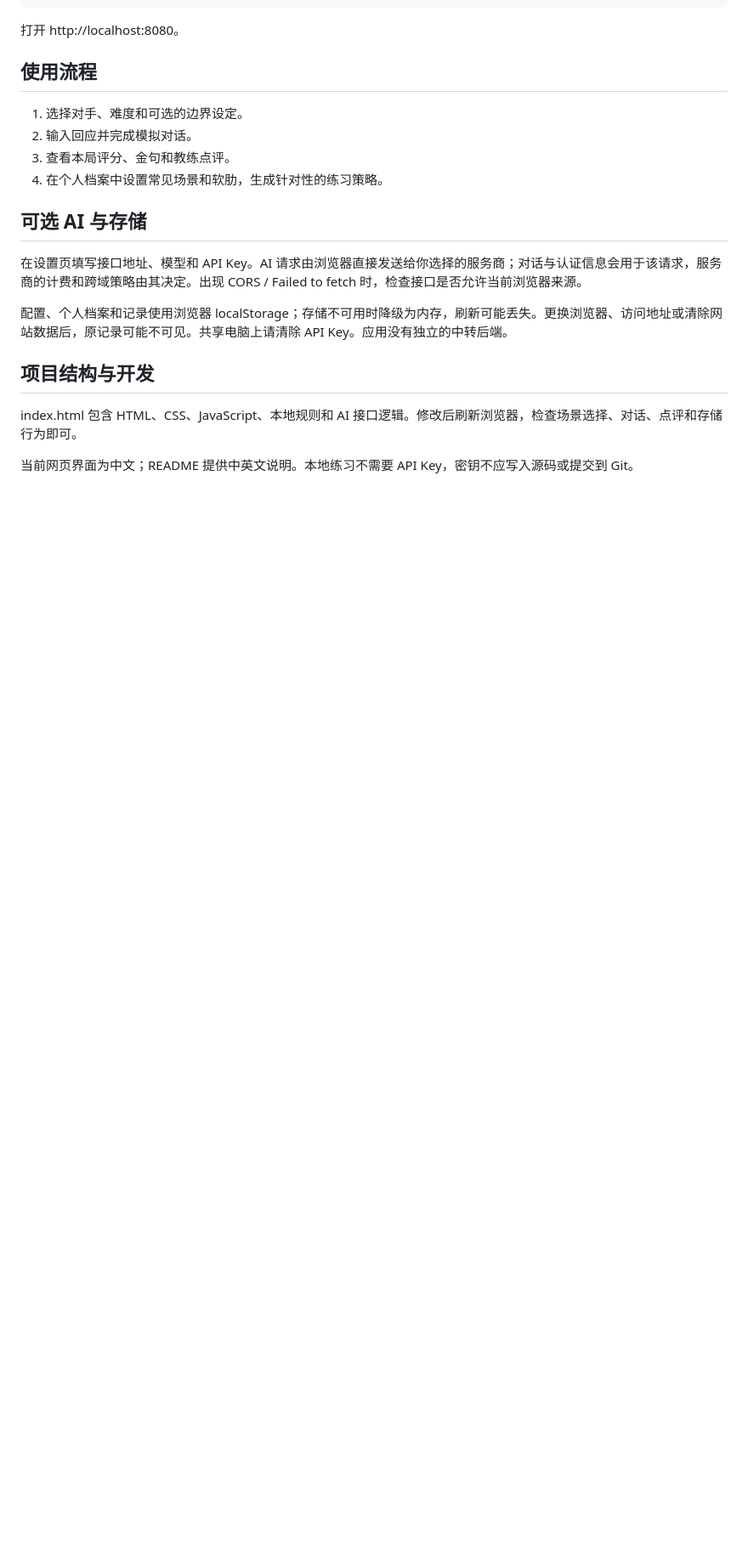
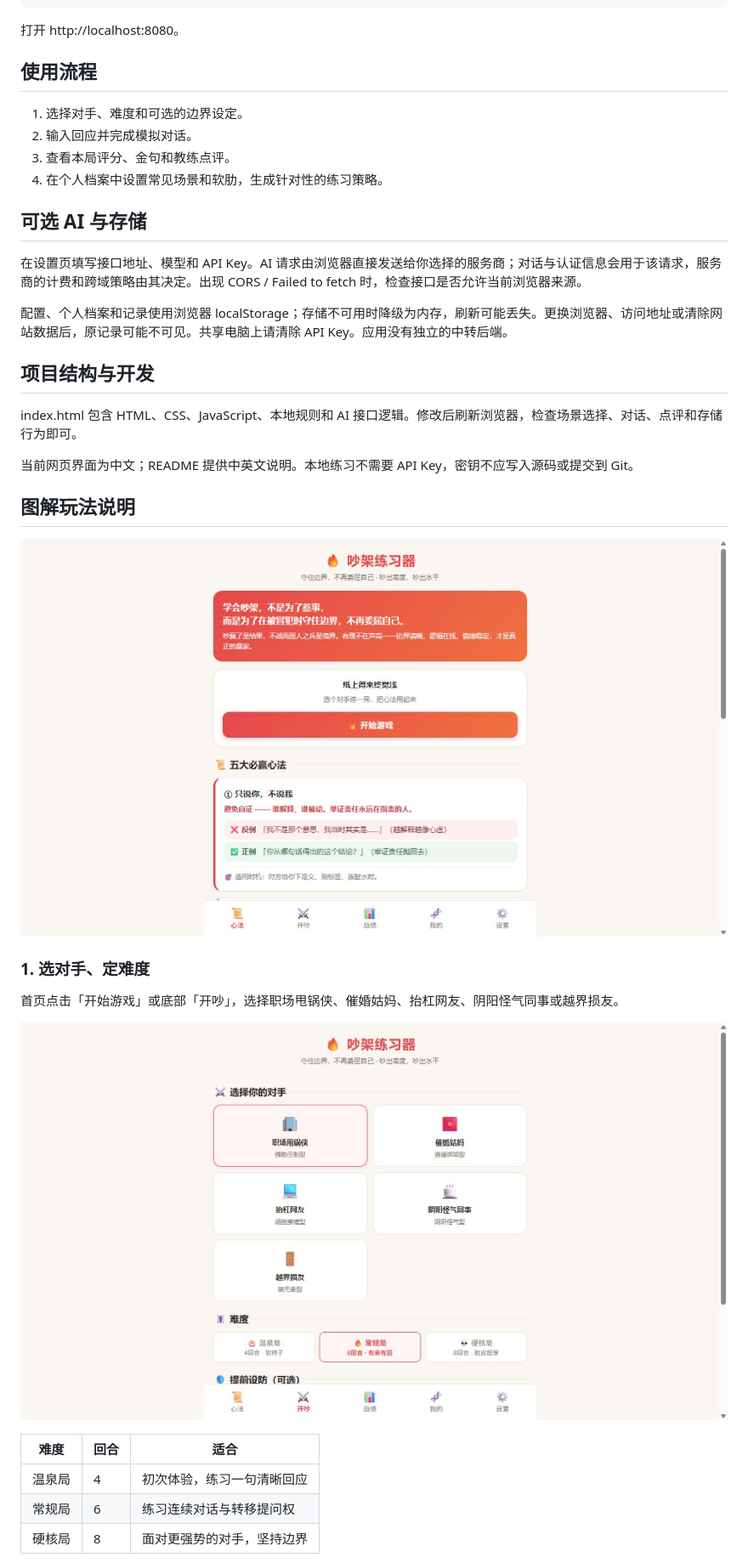
Before and after one commit to Crazy4Lamb/quarrel-trainer, a Markdown page: README.md, the part around one of its changes. Shown at 85% size. Drawn GitHub-style; pictures changed too: docs/images/home.png (added), docs/images/setup.png (added); blank space fills up the shorter version.

```diff
--- a/README.md
+++ b/README.md
@@ -63,3 +63,19 @@ index.html 包含 HTML、CSS、JavaScript、本地规则和 AI 接口逻辑。
 
 当前网页界面为中文；README 提供中英文说明。本地练习不需要 API Key，密钥不应写入源码或提交到 Git。
 
+## 图解玩法说明
+
+![心法与开始游戏入口](docs/images/home.png)
+
+### 1. 选对手、定难度
+
+首页点击「开始游戏」或底部「开吵」，选择职场甩锅侠、催婚姑妈、抬杠网友、阴阳怪气同事或越界损友。
+
+![选择对手与难度](docs/images/setup.png)
+
+| 难度 | 回合 | 适合 |
+|---|---|---|
+| 温泉局 | 4 | 初次体验，练习一句清晰回应 |
+| 常规局 | 6 | 练习连续对话与转移提问权 |
+| 硬核局 | 8 | 面对更强势的对手，坚持边界 |
+
```
Also changed, not shown: other parts of README.md (+43 -3 lines), README.en.md (+28 -0 lines), README.zh-CN.md (+28 -0 lines), docs/images/battle.png (added), 3 other files.
